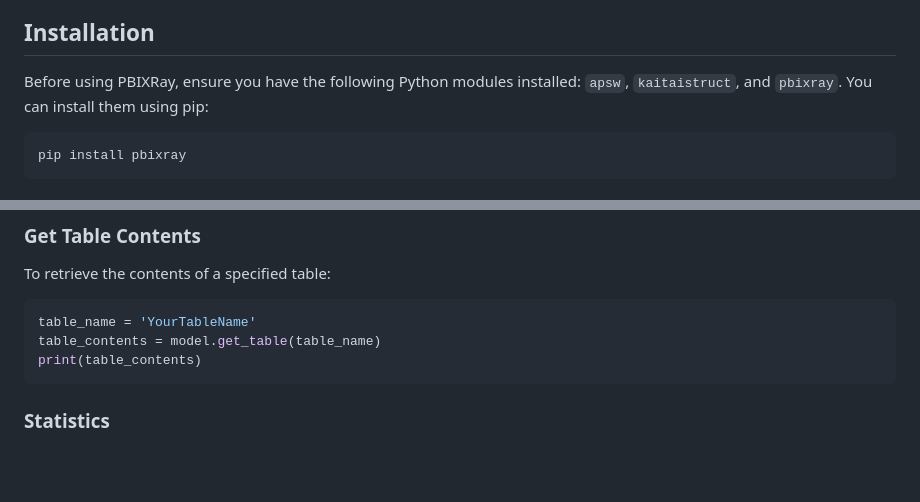
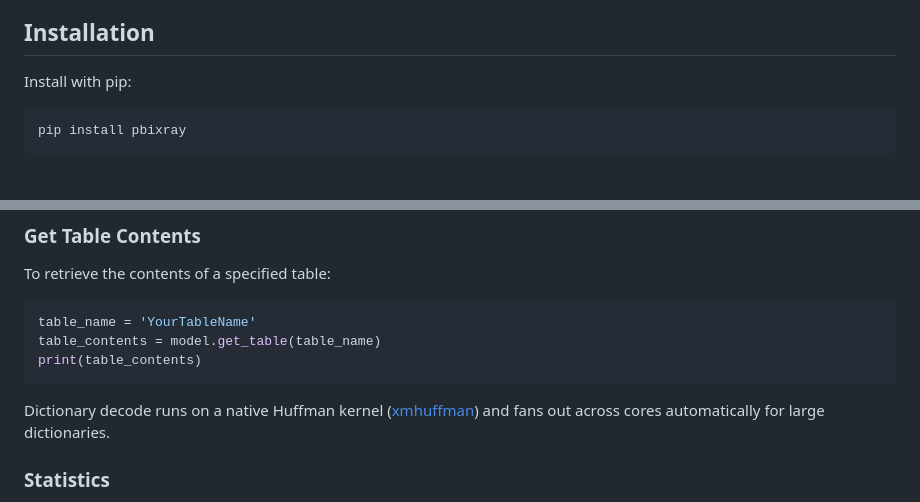
Before and after one commit to Hugoberry/pbixray, a Markdown page: README.md, 2 parts joined by grey strips. GitHub-like rendering; blank space fills up the shorter version.

````diff
--- a/README.md
+++ b/README.md
@@ -10,7 +10,7 @@ This library is the Python implementation of the logic embedded in the DuckDB ex
 
 ## Installation
 
-Before using PBIXRay, ensure you have the following Python modules installed: `apsw`, `kaitaistruct`, and `pbixray`. You can install them using pip:
+Install with pip:
 
 ```bash
 pip install pbixray
@@ -98,6 +98,7 @@ table_name = 'YourTableName'
 table_contents = model.get_table(table_name)
 print(table_contents)
 ```
+Dictionary decode runs on a native Huffman kernel ([xmhuffman](https://github.com/Hugoberry/xmhuffman-cython)) and fans out across cores automatically for large dictionaries.
 ### Statistics
 To get statistics about the model, including column cardinality and byte sizes of dictionary, hash index, and data components, in a dataframe with columns `TableName`, `ColumnName`, `Cardinality`, `Dictionary`, `HashIndex`, and `DataSize`:
 ```python
````
